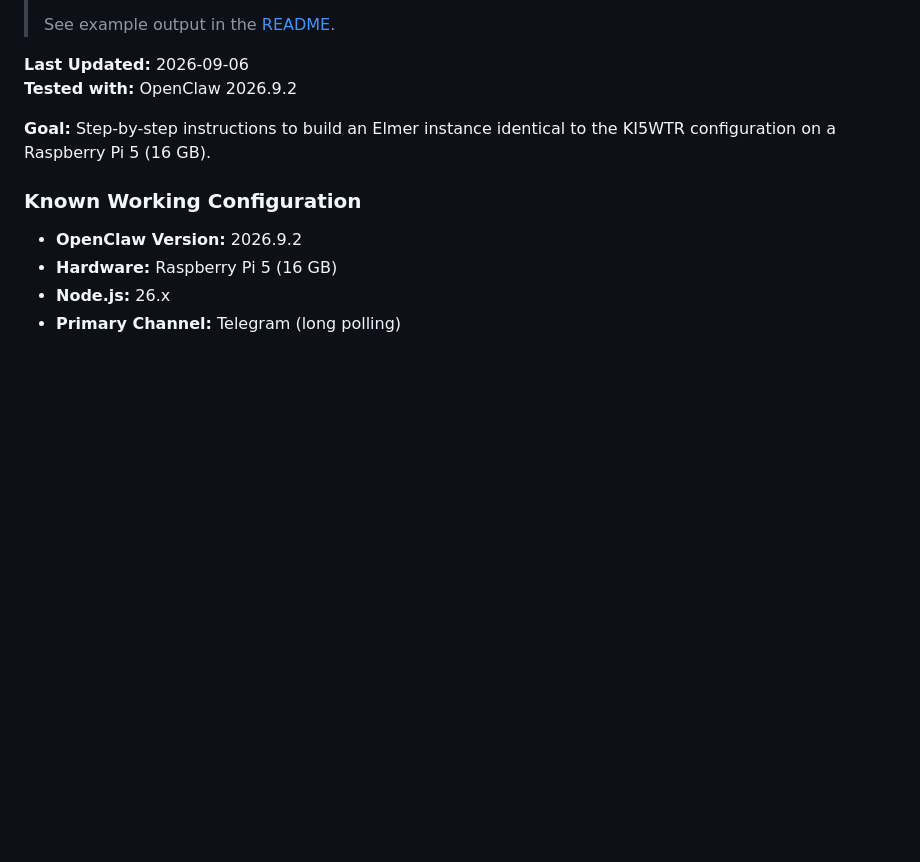
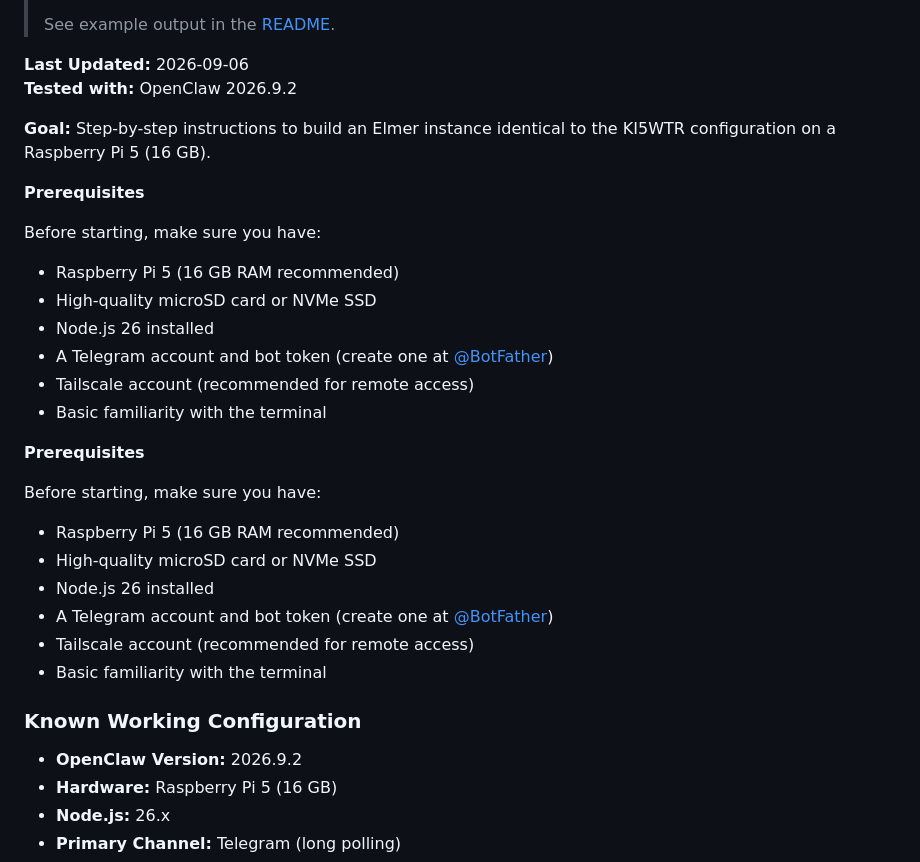
Before and after one commit to dtan81/elmer-the-helpful-hamradioshackbot-by-ki5wtr, a Markdown page: SETUP.md, the part around the change. Rendered like a GitHub page; blank space fills up the shorter version.

Commit message:
docs(setup): add Prerequisites checklist at top of guide

```diff
--- a/SETUP.md
+++ b/SETUP.md
@@ -8,6 +8,28 @@
 **Tested with:** OpenClaw 2026.9.2
 
 **Goal:** Step-by-step instructions to build an Elmer instance identical to the KI5WTR configuration on a Raspberry Pi 5 (16 GB).
+
+**Prerequisites**
+
+Before starting, make sure you have:
+
+- Raspberry Pi 5 (16 GB RAM recommended)
+- High-quality microSD card or NVMe SSD
+- Node.js 26 installed
+- A Telegram account and bot token (create one at [@BotFather](https://t.me/BotFather))
+- Tailscale account (recommended for remote access)
+- Basic familiarity with the terminal
+
+**Prerequisites**
+
+Before starting, make sure you have:
+
+- Raspberry Pi 5 (16 GB RAM recommended)
+- High-quality microSD card or NVMe SSD
+- Node.js 26 installed
+- A Telegram account and bot token (create one at [@BotFather](https://t.me/BotFather))
+- Tailscale account (recommended for remote access)
+- Basic familiarity with the terminal
 
 ### Known Working Configuration
 
```
